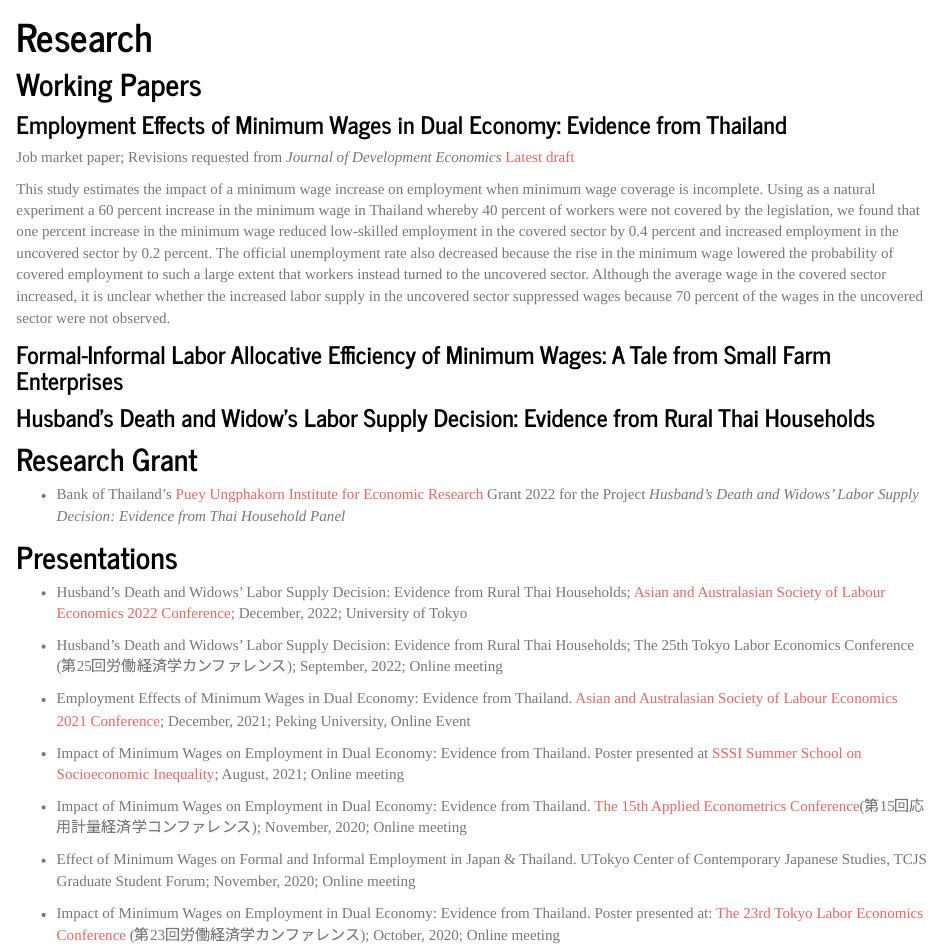
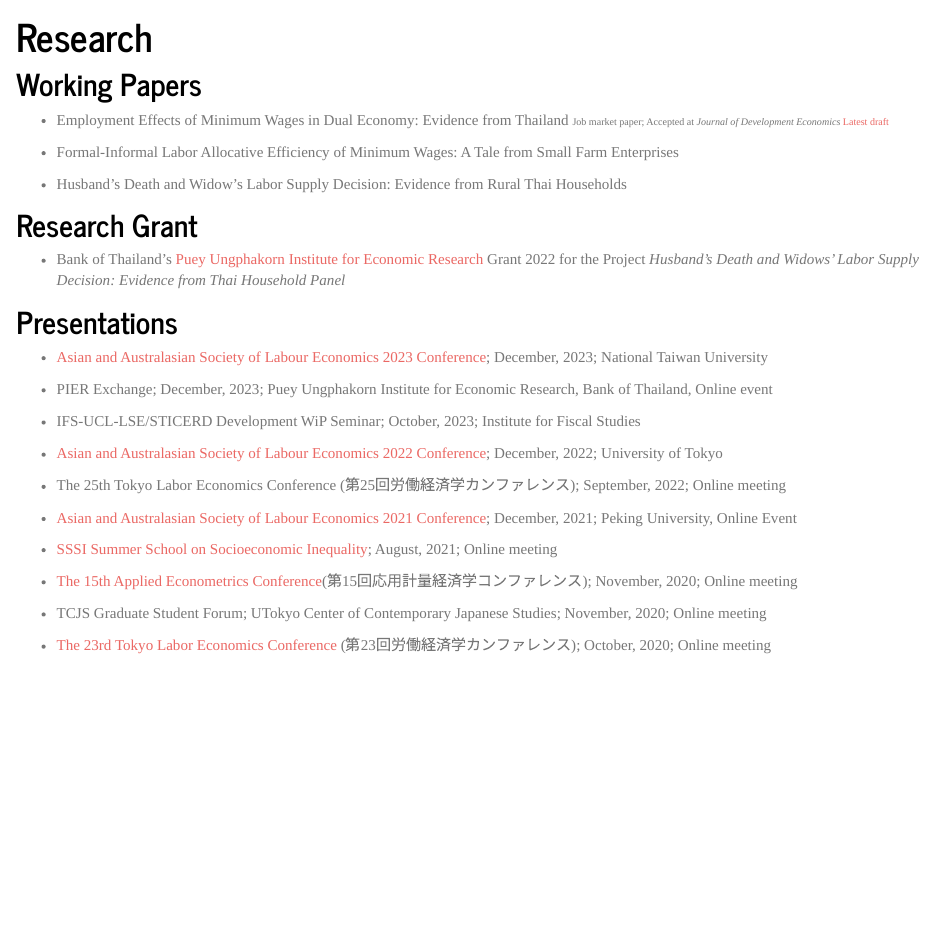
Before and after one commit to s-saisw/s-saisw.github.io, an R Markdown document (research.Rmd): the page in a window 1100 px wide, from 80 px down. The pictures show the output file research.html that the author committed with the source, opened offline; library style sheets and scripts come from the installed R packages.

Commit message:
Nov update

```diff
--- a/research.Rmd
+++ b/research.Rmd
@@ -4,16 +4,11 @@ title: "Research"
 
 ## Working Papers
 
-### Employment Effects of Minimum Wages in Dual Economy: Evidence from Thailand
+- Employment Effects of Minimum Wages in Dual Economy: Evidence from Thailand <font size="1"> Job market paper; Accepted at *Journal of Development Economics* [Latest draft](https://drive.google.com/file/d/16RGwQSYVNAKzSWGohDojoHJSc42aX1Eq/view?usp=share_link) </font>
 
-Job market paper; Revisions requested from *Journal of Development Economics* [Latest draft](https://drive.google.com/file/d/16RGwQSYVNAKzSWGohDojoHJSc42aX1Eq/view?usp=share_link)
+- Formal-Informal Labor Allocative Efficiency of Minimum Wages: A Tale from Small Farm Enterprises
 
-This study estimates the impact of a minimum wage increase on employment when minimum wage coverage is incomplete. Using as a natural experiment a 60 percent increase in the minimum wage in Thailand whereby 40 percent of workers were not covered by the legislation, we found that one percent increase in the minimum wage reduced low-skilled employment in the covered sector by 0.4 percent and increased employment in the uncovered sector by 0.2 percent. The official unemployment rate also decreased because the rise in the minimum wage lowered the probability of covered employment to such a large extent that workers instead turned to the uncovered sector. Although the average wage in the covered sector increased, it is unclear whether the increased labor supply in the uncovered sector suppressed wages because 70 percent of the wages in the uncovered sector were not observed.
-
-### Formal-Informal Labor Allocative Efficiency of Minimum Wages: A Tale from Small Farm Enterprises
-
-
-### Husband's Death and Widow's Labor Supply Decision: Evidence from Rural Thai Households
+- Husband's Death and Widow's Labor Supply Decision: Evidence from Rural Thai Households
 
 
 ## Research Grant
@@ -21,18 +16,22 @@ This study estimates the impact of a minimum wage increase on employment when mi
 - Bank of Thailand's [Puey Ungphakorn Institute for Economic Research](https://www.pier.or.th/en/about/#top) Grant 2022 for the Project *Husband's Death and Widows' Labor Supply Decision: Evidence from Thai Household Panel*
 
 ## Presentations
+- [Asian and Australasian Society of Labour Economics 2023 Conference](https://www.aasle.org/); December, 2023; National Taiwan University
 
-- Husband's Death and Widows' Labor Supply Decision: Evidence from Rural Thai Households; [Asian and Australasian Society of Labour Economics 2022 Conference](https://www.aasle.org/); December, 2022; University of Tokyo
+- PIER Exchange; December, 2023; Puey Ungphakorn Institute for Economic Research, Bank of Thailand, Online event
 
-- Husband's Death and Widows' Labor Supply Decision: Evidence from Rural Thai Households; The 25th Tokyo Labor Economics Conference (第25回労働経済学カンファレンス); September, 2022; Online meeting
+- IFS-UCL-LSE/STICERD Development WiP Seminar; October, 2023; Institute for Fiscal Studies
 
-- Employment Effects of Minimum Wages in Dual Economy: Evidence from Thailand. [Asian and Australasian Society of Labour Economics 2021 Conference](https://www.aasle.org/); December, 2021; Peking University, Online Event
+- [Asian and Australasian Society of Labour Economics 2022 Conference](https://www.aasle.org/); December, 2022; University of Tokyo
 
-- Impact of Minimum Wages on Employment in Dual Economy: Evidence from Thailand. Poster presented at [SSSI Summer School on Socioeconomic Inequality](https://hceconomics.uchicago.edu/sssi.uchicago.edu); August, 2021; Online meeting
+- The 25th Tokyo Labor Economics Conference (第25回労働経済学カンファレンス); September, 2022; Online meeting
 
-- Impact of Minimum Wages on Employment in Dual Economy: Evidence from Thailand. [The 15th Applied Econometrics Conference](http://www.crepe.e.u-tokyo.ac.jp/index.html)(第15回応用計量経済学コンファレンス); November, 2020; Online meeting
+- [Asian and Australasian Society of Labour Economics 2021 Conference](https://www.aasle.org/); December, 2021; Peking University, Online Event
 
-- Effect of Minimum Wages on Formal and Informal Employment
-in Japan & Thailand. UTokyo Center of Contemporary Japanese Studies, TCJS Graduate Student Forum; November, 2020; Online meeting
+- [SSSI Summer School on Socioeconomic Inequality](https://hceconomics.uchicago.edu/sssi.uchicago.edu); August, 2021; Online meeting
 
-- Impact of Minimum Wages on Employment in Dual Economy: Evidence from Thailand. Poster presented at: [The 23rd Tokyo Labor Economics Conference](https://sites.google.com/site/tokyolaborwkshp/home) (第23回労働経済学カンファレンス); October, 2020; Online meeting
+- [The 15th Applied Econometrics Conference](http://www.crepe.e.u-tokyo.ac.jp/index.html)(第15回応用計量経済学コンファレンス); November, 2020; Online meeting
+
+- TCJS Graduate Student Forum; UTokyo Center of Contemporary Japanese Studies; November, 2020; Online meeting
+
+- [The 23rd Tokyo Labor Economics Conference](https://sites.google.com/site/tokyolaborwkshp/home) (第23回労働経済学カンファレンス); October, 2020; Online meeting
```
Also changed, not shown: blogpost200813.html, research.html.
